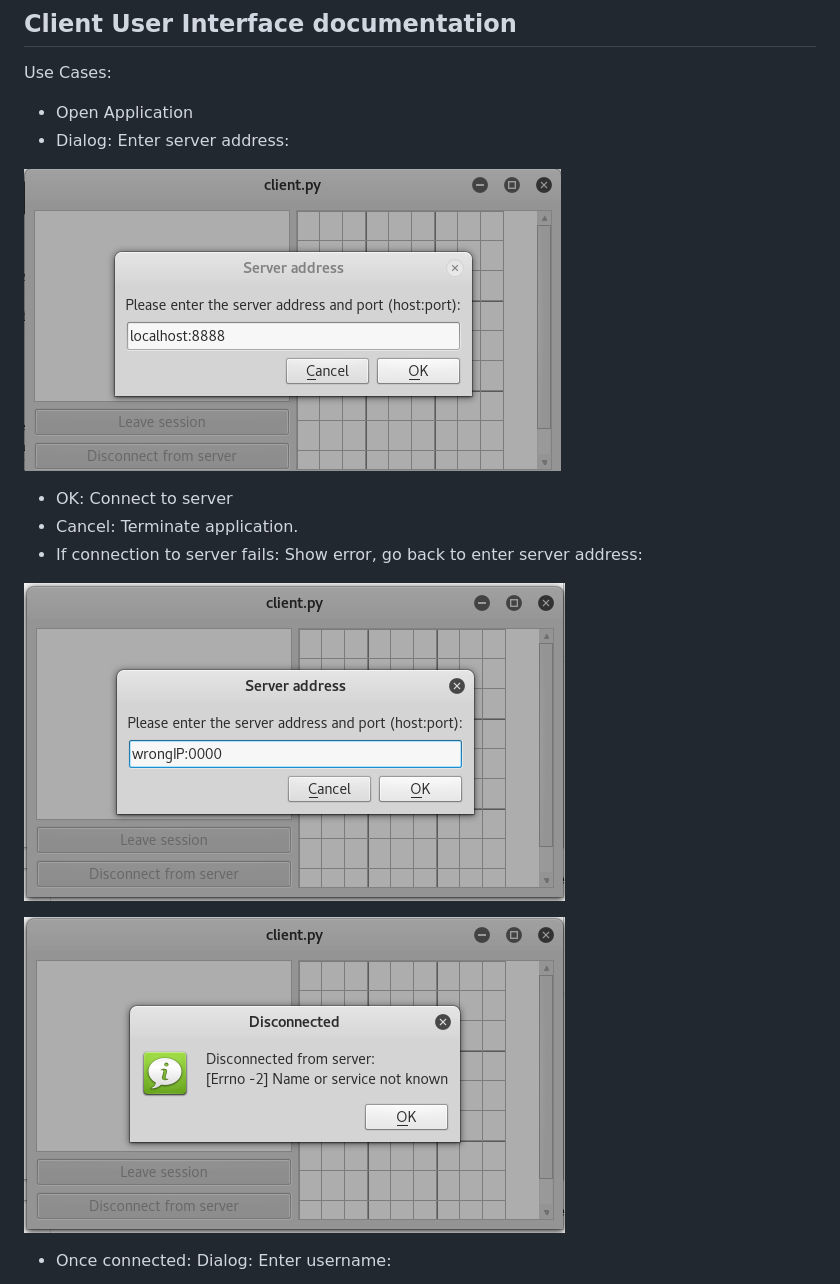
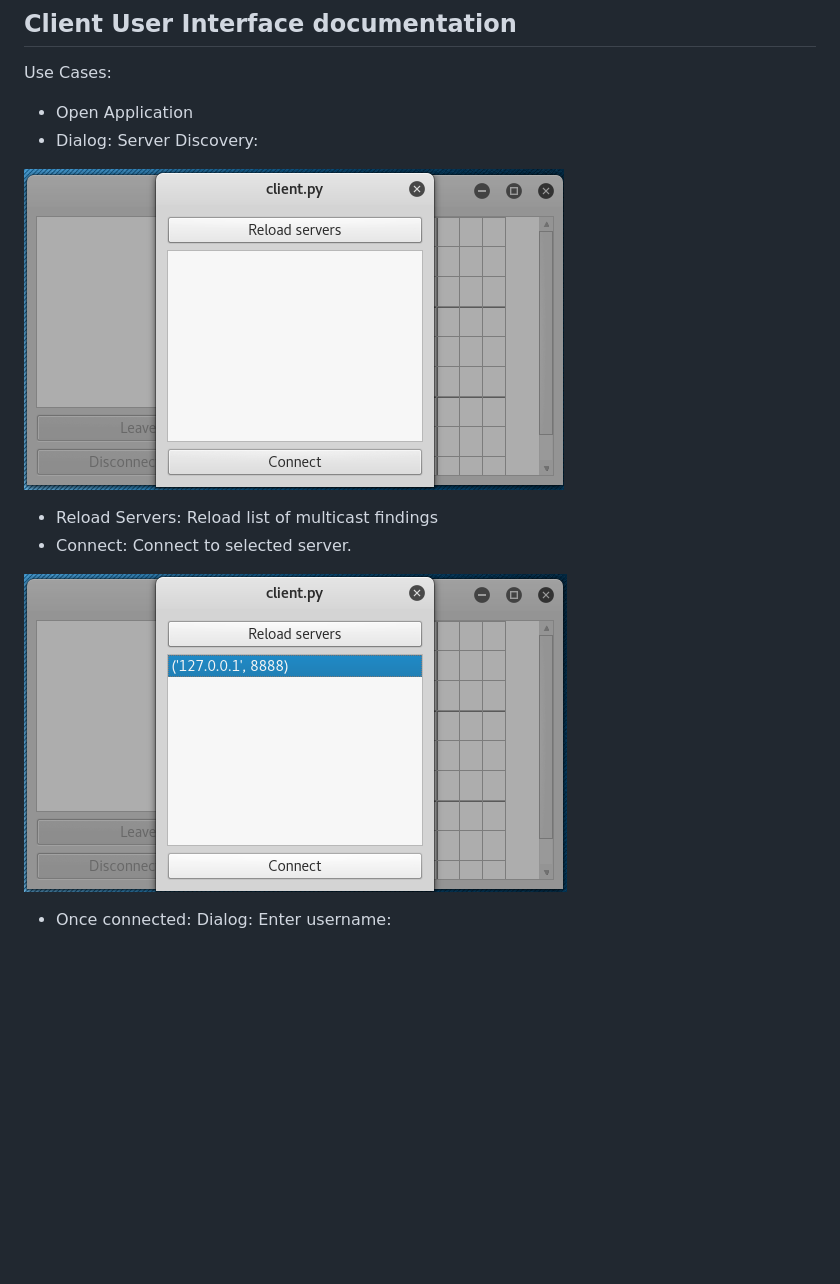
Before and after one commit to m0r13/ds2017-homework2, a Markdown page: README.md, the part around the change. Drawn GitHub-style; pictures changed too: pictures/emptydiscovery.png (added), pictures/fulldiscovery.png (added); blank space fills up the shorter version.

Commit message:
README Discovery

```diff
--- a/README.md
+++ b/README.md
@@ -34,17 +34,15 @@ python client.py
 Use Cases:
 
 * Open Application
-* Dialog: Enter server address:
+* Dialog: Server Discovery:
 
-![Connect](/pictures/connect.png)
+![Discovery](/pictures/emptydiscovery.png)
 
-  * OK: Connect to server
-  * Cancel: Terminate application.
-* If connection to server fails: Show error, go back to enter server address:
+  * Reload Servers: Reload list of multicast findings
+  * Connect: Connect to selected server.
 
-![Error](/pictures/wrongIP1.png)
+![DiscoveryFull](/pictures/fulldiscovery.png)
 
-![Error2](/pictures/wrongIP2error.png)
 
 * Once connected: Dialog: Enter username:
 
```
Also changed, not shown: 3 other files.
